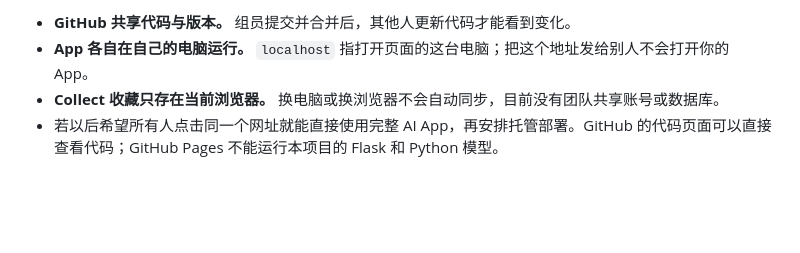
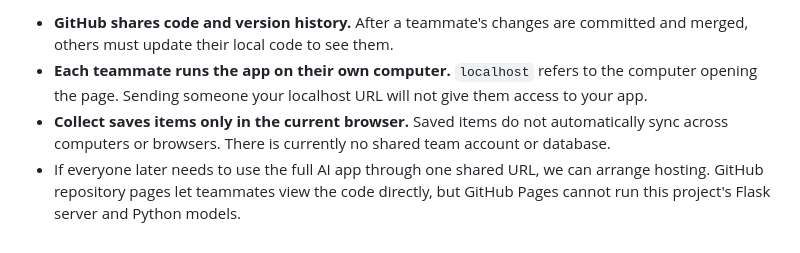
Before and after one commit to YeZiyu17/choob-app, a Markdown page: TEAM_GUIDE.md, the part around one of its changes. GitHub-like rendering; blank space fills up the shorter version.

```diff
--- a/TEAM_GUIDE.md
+++ b/TEAM_GUIDE.md
@@ -61,5 +61,5 @@ python app.py
 
-- **GitHub 共享代码与版本。** 组员提交并合并后，其他人更新代码才能看到变化。
-- **App 各自在自己的电脑运行。** `localhost` 指打开页面的这台电脑；把这个地址发给别人不会打开你的 App。
-- **Collect 收藏只存在当前浏览器。** 换电脑或换浏览器不会自动同步，目前没有团队共享账号或数据库。
-- 若以后希望所有人点击同一个网址就能直接使用完整 AI App，再安排托管部署。GitHub 的代码页面可以直接查看代码；GitHub Pages 不能运行本项目的 Flask 和 Python 模型。
+- **GitHub shares code and version history.** After a teammate's changes are committed and merged, others must update their local code to see them.
+- **Each teammate runs the app on their own computer.** `localhost` refers to the computer opening the page. Sending someone your localhost URL will not give them access to your app.
+- **Collect saves items only in the current browser.** Saved items do not automatically sync across computers or browsers. There is currently no shared team account or database.
+- If everyone later needs to use the full AI app through one shared URL, we can arrange hosting. GitHub repository pages let teammates view the code directly, but GitHub Pages cannot run this project's Flask server and Python models.
```
Also changed, not shown: other parts of TEAM_GUIDE.md (+29 -29 lines), README.md (+1 -1 lines).
